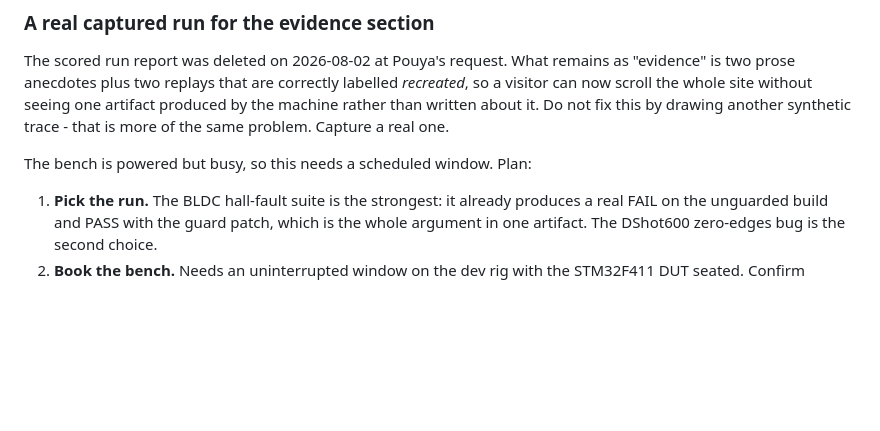
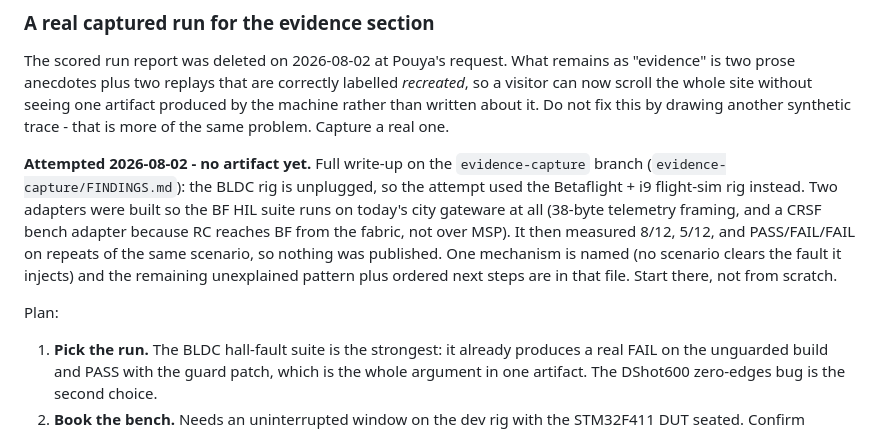
Before and after one commit to pooyamn/oracova-site, a Markdown page: CLAUDE.md, the part around the change. Drawn GitHub-style; blank space fills up the shorter version.

Commit message:
CLAUDE.md: point the capture plan at the 2026-08-02 attempt and its findings
Co-Authored-By: Claude Opus 5 (1M context) <noreply@anthropic.com>
Claude-Session: https://claude.ai/code/session_01NAWjwPnMfhmibbub5iKyLE

```diff
--- a/CLAUDE.md
+++ b/CLAUDE.md
@@ -61,7 +61,16 @@ so a visitor can now scroll the whole site without seeing one artifact produced
 machine rather than written about it. Do not fix this by drawing another synthetic trace -
 that is more of the same problem. Capture a real one.
 
-The bench is powered but busy, so this needs a scheduled window. Plan:
+**Attempted 2026-08-02 - no artifact yet.** Full write-up on the `evidence-capture`
+branch (`evidence-capture/FINDINGS.md`): the BLDC rig is unplugged, so the attempt used
+the Betaflight + i9 flight-sim rig instead. Two adapters were built so the BF HIL suite
+runs on today's city gateware at all (38-byte telemetry framing, and a CRSF bench adapter
+because RC reaches BF from the fabric, not over MSP). It then measured 8/12, 5/12, and
+PASS/FAIL/FAIL on repeats of the same scenario, so nothing was published. One mechanism is
+named (no scenario clears the fault it injects) and the remaining unexplained pattern plus
+ordered next steps are in that file. Start there, not from scratch.
+
+Plan:
 
 1. **Pick the run.** The BLDC hall-fault suite is the strongest: it already produces a real
    FAIL on the unguarded build and PASS with the guard patch, which is the whole argument in
```
